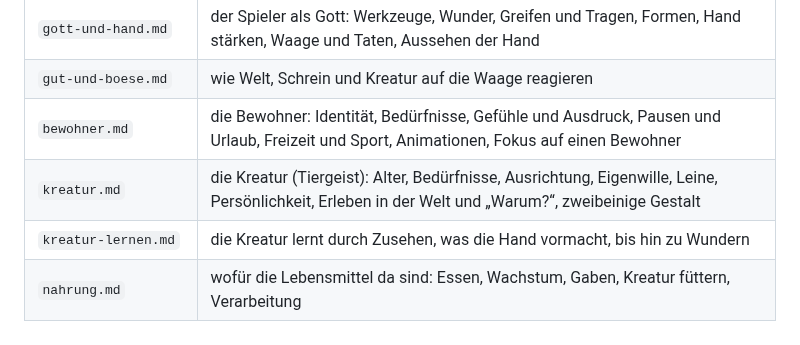
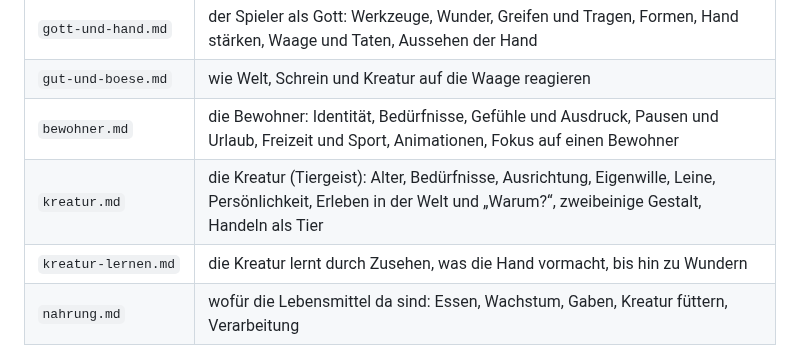
Before and after one commit to Lycidas42/weltenkeim, a Markdown page: docs/README.md, the part around the change. Rendered like a GitHub page.

Commit message:
Konzept Kreatur 3.13: Handeln als Tier (Maul, Rücken, Schwanz; Bewohner beladen; Wunder als Ritual)
Co-Authored-By: Claude Opus 5.5 <noreply@anthropic.com>

```diff
--- a/docs/README.md
+++ b/docs/README.md
@@ -10,7 +10,7 @@ ausgeliefert. Regeln für den Code stehen in `CLAUDE.md` im Wurzelordner.
 | `gott-und-hand.md` | der Spieler als Gott: Werkzeuge, Wunder, Greifen und Tragen, Formen, Hand stärken, Waage und Taten, Aussehen der Hand |
 | `gut-und-boese.md` | wie Welt, Schrein und Kreatur auf die Waage reagieren |
 | `bewohner.md` | die Bewohner: Identität, Bedürfnisse, Gefühle und Ausdruck, Pausen und Urlaub, Freizeit und Sport, Animationen, Fokus auf einen Bewohner |
-| `kreatur.md` | die Kreatur (Tiergeist): Alter, Bedürfnisse, Ausrichtung, Eigenwille, Leine, Persönlichkeit, Erleben in der Welt und „Warum?“, zweibeinige Gestalt |
+| `kreatur.md` | die Kreatur (Tiergeist): Alter, Bedürfnisse, Ausrichtung, Eigenwille, Leine, Persönlichkeit, Erleben in der Welt und „Warum?“, zweibeinige Gestalt, Handeln als Tier |
 | `kreatur-lernen.md` | die Kreatur lernt durch Zusehen, was die Hand vormacht, bis hin zu Wundern |
 | `nahrung.md` | wofür die Lebensmittel da sind: Essen, Wachstum, Gaben, Kreatur füttern, Verarbeitung |
 | `jahreszeiten.md` | Frühling bis Winter: Verfärben, Laubfall, Wiesen, Felder; Kalender und Technik |
```
Also changed, not shown: docs/kreatur.md (+65 -0 lines).
